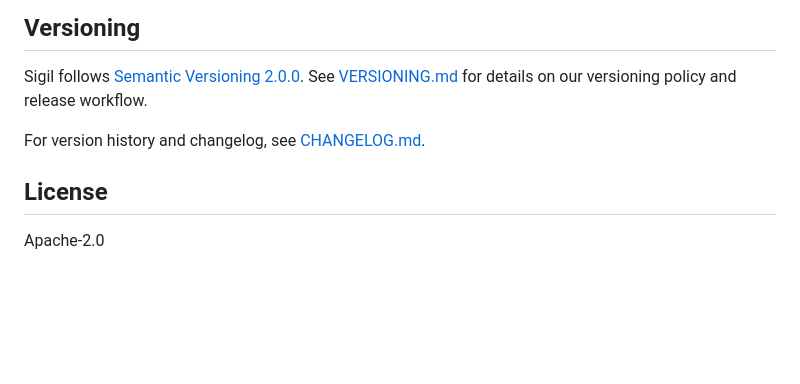
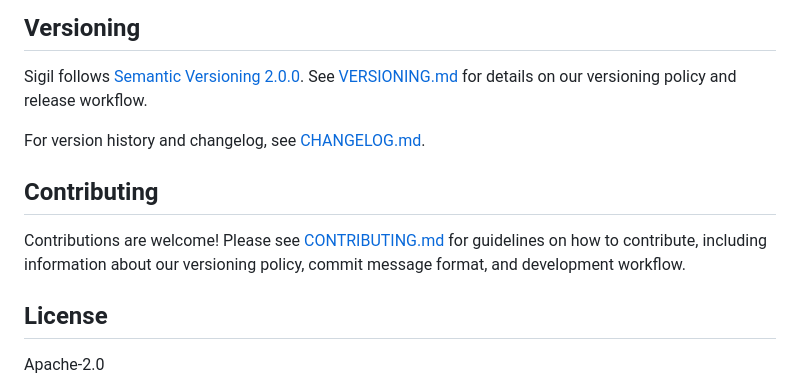
Before and after one commit to chippr-robotics/sigil, a Markdown page: README.md, the part around the change. Rendered like a GitHub page; blank space fills up the shorter version.

Commit message:
Add CONTRIBUTING.md with versioning guidelines
Co-authored-by: realcodywburns <13103499+realcodywburns@users.noreply.github.com>

```diff
--- a/README.md
+++ b/README.md
@@ -357,6 +357,10 @@ Sigil follows [Semantic Versioning 2.0.0](https://semver.org/). See [VERSIONING.
 
 For version history and changelog, see [CHANGELOG.md](CHANGELOG.md).
 
+## Contributing
+
+Contributions are welcome! Please see [CONTRIBUTING.md](CONTRIBUTING.md) for guidelines on how to contribute, including information about our versioning policy, commit message format, and development workflow.
+
 ## License
 
 Apache-2.0
```
Also changed, not shown: CONTRIBUTING.md (added, +277 -0 lines).
